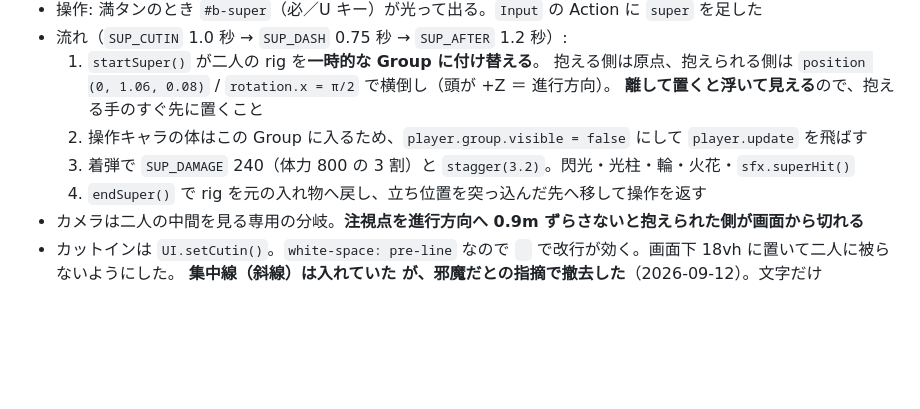
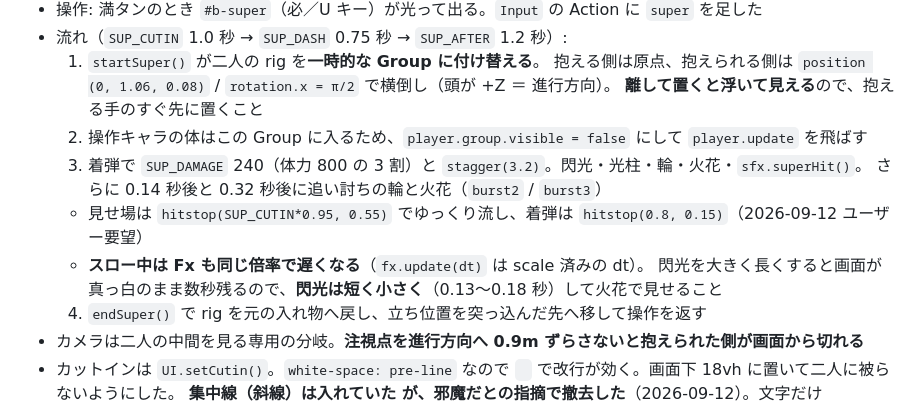
Before and after one commit to yagihiro0224/enbu, a Markdown page: CLAUDE.md, the part around the change. GitHub-like rendering; blank space fills up the shorter version.

Commit message:
引き継ぎメモに必殺技のスローと閃光の注意を書く
Co-Authored-By: Claude Opus 5 <noreply@anthropic.com>

```diff
--- a/CLAUDE.md
+++ b/CLAUDE.md
@@ -527,7 +527,11 @@ negative: background, scenery, multiple views, extra limbs, weapon raised, dynam
      抱える側は原点、抱えられる側は `position (0, 1.06, 0.08)` / `rotation.x = π/2` で横倒し（頭が +Z ＝ 進行方向）。
      **離して置くと浮いて見える**ので、抱える手のすぐ先に置くこと
   2. 操作キャラの体はこの Group に入るため、`player.group.visible = false` にして `player.update` を飛ばす
-  3. 着弾で `SUP_DAMAGE` 240（体力 800 の 3 割）と `stagger(3.2)`。閃光・光柱・輪・火花・`sfx.superHit()`
+  3. 着弾で `SUP_DAMAGE` 240（体力 800 の 3 割）と `stagger(3.2)`。閃光・光柱・輪・火花・`sfx.superHit()`。
+     さらに 0.14 秒後と 0.32 秒後に追い討ちの輪と火花（`burst2` / `burst3`）
+  - 見せ場は `hitstop(SUP_CUTIN*0.95, 0.55)` でゆっくり流し、着弾は `hitstop(0.8, 0.15)`（2026-09-12 ユーザー要望）
+  - **スロー中は Fx も同じ倍率で遅くなる**（`fx.update(dt)` は scale 済みの dt）。
+    閃光を大きく長くすると画面が真っ白のまま数秒残るので、**閃光は短く小さく**（0.13〜0.18 秒）して火花で見せること
   4. `endSuper()` で rig を元の入れ物へ戻し、立ち位置を突っ込んだ先へ移して操作を返す
 - カメラは二人の中間を見る専用の分岐。**注視点を進行方向へ 0.9m ずらさないと抱えられた側が画面から切れる**
 - カットインは `UI.setCutin()`。`white-space: pre-line` なので `
```
